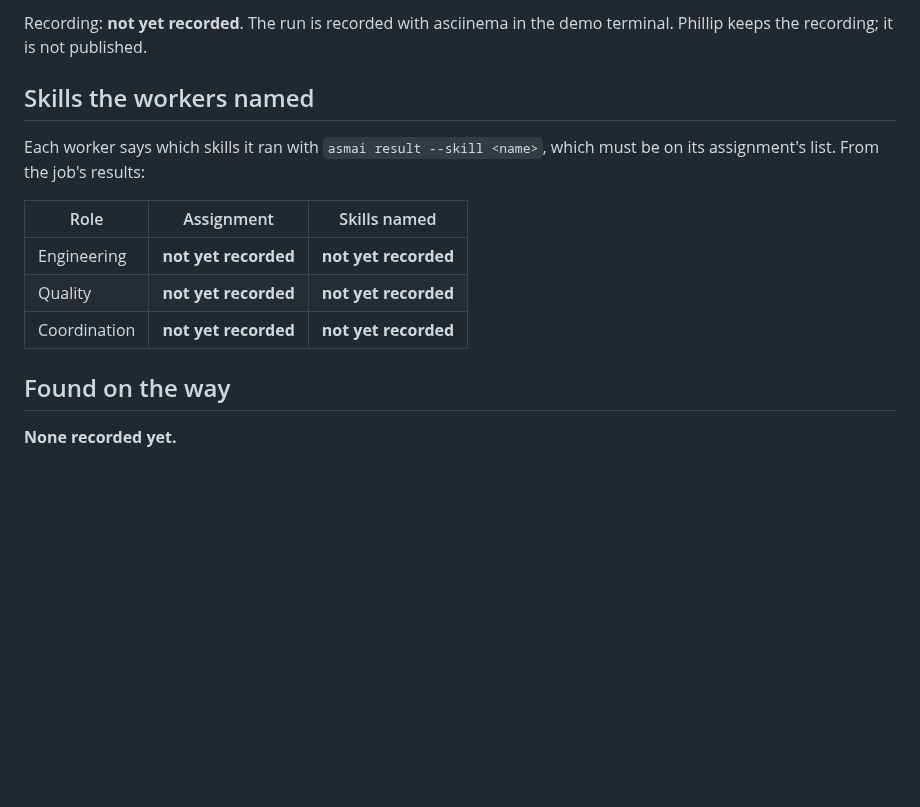
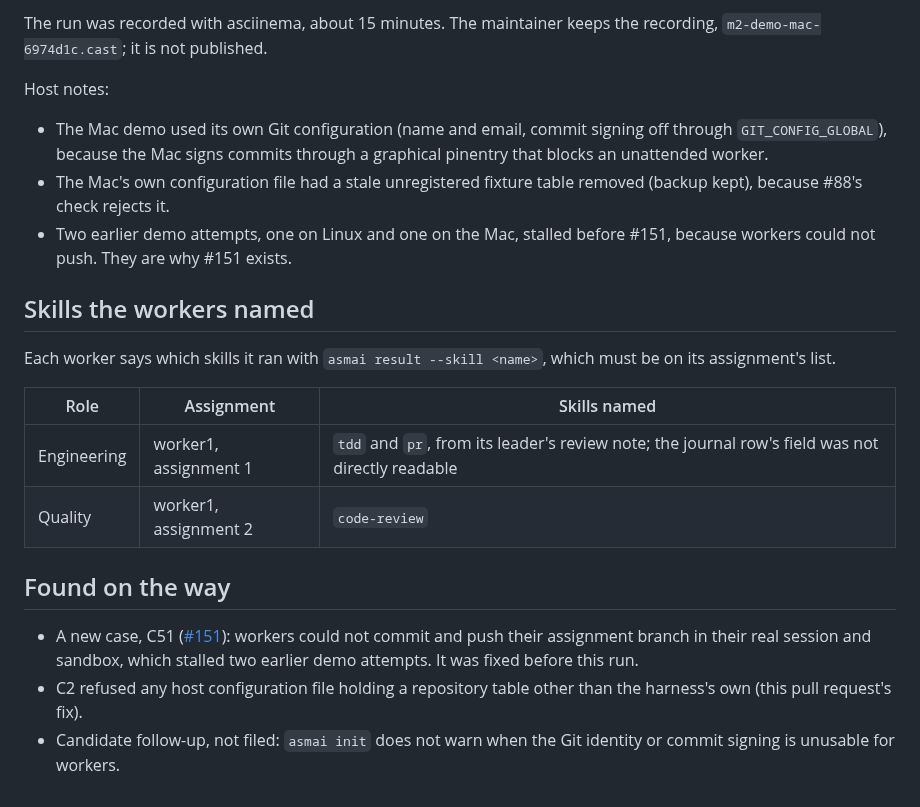
Before and after one commit to talvor/asmai, a Markdown page: docs/m2-exit-checks.md, the part around one of its changes. Drawn GitHub-style; blank space fills up the shorter version.

```diff
--- a/docs/m2-exit-checks.md
+++ b/docs/m2-exit-checks.md
@@ -48,16 +48,23 @@ Observed run: **not yet recorded** (job id, pull request, head commit, host).
 
-Recording: **not yet recorded**. The run is recorded with asciinema in the demo terminal. Phillip keeps the recording; it is not published.
+The run was recorded with asciinema, about 15 minutes. The maintainer keeps the recording, `m2-demo-mac-6974d1c.cast`; it is not published.
+
+Host notes:
+
+- The Mac demo used its own Git configuration (name and email, commit signing off through `GIT_CONFIG_GLOBAL`), because the Mac signs commits through a graphical pinentry that blocks an unattended worker.
+- The Mac's own configuration file had a stale unregistered fixture table removed (backup kept), because #88's check rejects it.
+- Two earlier demo attempts, one on Linux and one on the Mac, stalled before #151, because workers could not push. They are why #151 exists.
 
 ## Skills the workers named
 
-Each worker says which skills it ran with `asmai result --skill <name>`, which must be on its assignment's list. From the job's results:
+Each worker says which skills it ran with `asmai result --skill <name>`, which must be on its assignment's list.
 
 | Role | Assignment | Skills named |
 |---|---|---|
-| Engineering | **not yet recorded** | **not yet recorded** |
-| Quality | **not yet recorded** | **not yet recorded** |
-| Coordination | **not yet recorded** | **not yet recorded** |
+| Engineering | worker1, assignment 1 | `tdd` and `pr`, from its leader's review note; the journal row's field was not directly readable |
+| Quality | worker1, assignment 2 | `code-review` |
 
 ## Found on the way
 
-**None recorded yet.**
+- A new case, C51 ([#151](https://github.com/talvor/asmai/issues/151)): workers could not commit and push their assignment branch in their real session and sandbox, which stalled two earlier demo attempts. It was fixed before this run.
+- C2 refused any host configuration file holding a repository table other than the harness's own (this pull request's fix).
+- Candidate follow-up, not filed: `asmai init` does not warn when the Git identity or commit signing is unusable for workers.
```
Also changed, not shown: other parts of docs/m2-exit-checks.md (+18 -18 lines).
